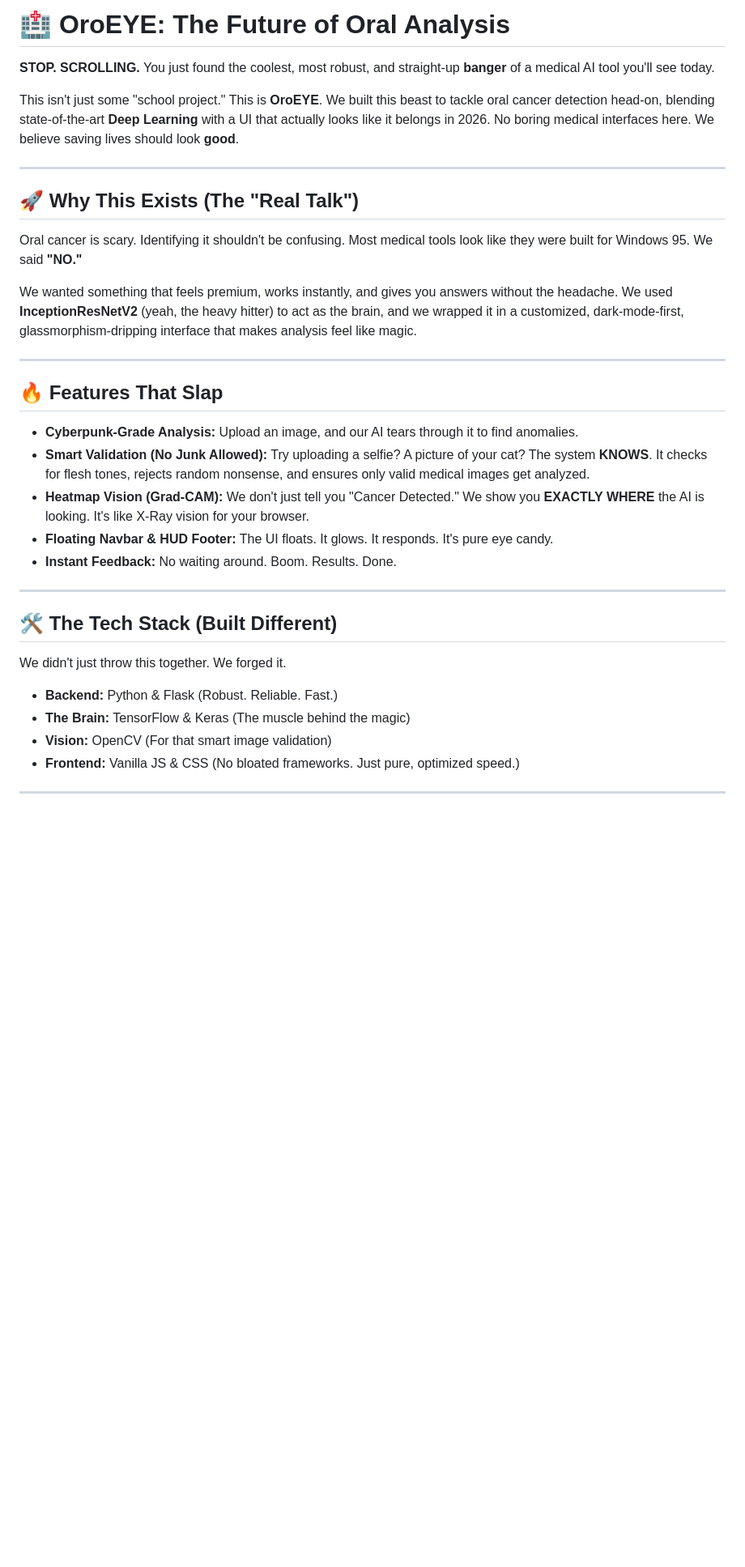
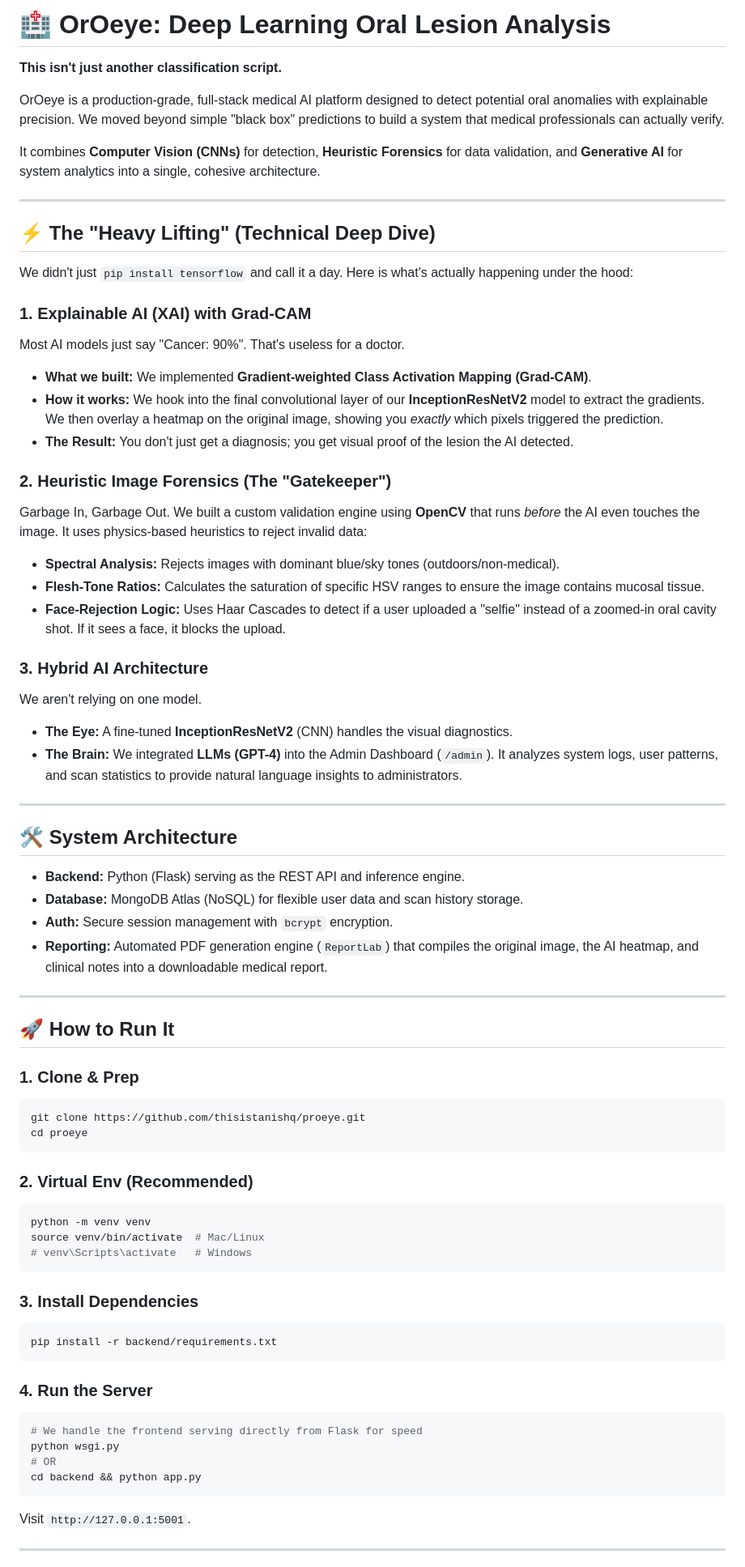
Before and after one commit to thisistanishq/oroeye, a Markdown page: README.md, the part around one of its changes. Shown at 81% size. Rendered like a GitHub page; blank space fills up the shorter version.

Commit message:
Docs: Update README with advanced features info (removed creds)

````diff
--- a/README.md
+++ b/README.md
@@ -1,41 +1,74 @@
-# 🏥 OroEYE: The Future of Oral Analysis
+# 🏥 OrOeye: Deep Learning Oral Lesion Analysis
 
-**STOP. SCROLLING.**
-You just found the coolest, most robust, and straight-up **banger** of a medical AI tool you'll see today.
+**This isn't just another classification script.**
 
-This isn't just some "school project." This is **OroEYE**.
-We built this beast to tackle oral cancer detection head-on, blending state-of-the-art **Deep Learning** with a UI that actually looks like it belongs in 2026. No boring medical interfaces here. We believe saving lives should look **good**.
+OrOeye is a production-grade, full-stack medical AI platform designed to detect potential oral anomalies with explainable precision. We moved beyond simple "black box" predictions to build a system that medical professionals can actually verify.
+
+It combines **Computer Vision (CNNs)** for detection, **Heuristic Forensics** for data validation, and **Generative AI** for system analytics into a single, cohesive architecture.
 
 ---
 
-## 🚀 Why This Exists (The "Real Talk")
+## ⚡ The "Heavy Lifting" (Technical Deep Dive)
 
-Oral cancer is scary. Identifying it shouldn't be confusing.
-Most medical tools look like they were built for Windows 95. We said **"NO."**
+We didn't just `pip install tensorflow` and call it a day. Here is what's actually happening under the hood:
 
-We wanted something that feels premium, works instantly, and gives you answers without the headache.
-We used **InceptionResNetV2** (yeah, the heavy hitter) to act as the brain, and we wrapped it in a customized, dark-mode-first, glassmorphism-dripping interface that makes analysis feel like magic.
+### 1. Explainable AI (XAI) with Grad-CAM
+Most AI models just say "Cancer: 90%". That's useless for a doctor.
+*   **What we built:** We implemented **Gradient-weighted Class Activation Mapping (Grad-CAM)**.
+*   **How it works:** We hook into the final convolutional layer of our **InceptionResNetV2** model to extract the gradients. We then overlay a heatmap on the original image, showing you *exactly* which pixels triggered the prediction.
+*   **The Result:** You don't just get a diagnosis; you get visual proof of the lesion the AI detected.
+
+### 2. Heuristic Image Forensics (The "Gatekeeper")
+Garbage In, Garbage Out. We built a custom validation engine using **OpenCV** that runs *before* the AI even touches the image. It uses physics-based heuristics to reject invalid data:
+*   **Spectral Analysis:** Rejects images with dominant blue/sky tones (outdoors/non-medical).
+*   **Flesh-Tone Ratios:** Calculates the saturation of specific HSV ranges to ensure the image contains mucosal tissue.
+*   **Face-Rejection Logic:** Uses Haar Cascades to detect if a user uploaded a "selfie" instead of a zoomed-in oral cavity shot. If it sees a face, it blocks the upload.
+
+### 3. Hybrid AI Architecture
+We aren't relying on one model.
+*   **The Eye:** A fine-tuned **InceptionResNetV2** (CNN) handles the visual diagnostics.
+*   **The Brain:** We integrated **LLMs (GPT-4)** into the Admin Dashboard (`/admin`). It analyzes system logs, user patterns, and scan statistics to provide natural language insights to administrators.
 
 ---
 
-## 🔥 Features That Slap
+## 🛠️ System Architecture
 
-*   **Cyberpunk-Grade Analysis:** Upload an image, and our AI tears through it to find anomalies.
-*   **Smart Validation (No Junk Allowed):** Try uploading a selfie? A picture of your cat? The system **KNOWS**. It checks for flesh tones, rejects random nonsense, and ensures only valid medical images get analyzed.
-*   **Heatmap Vision (Grad-CAM):** We don't just tell you "Cancer Detected." We show you **EXACTLY WHERE** the AI is looking. It's like X-Ray vision for your browser.
-*   **Floating Navbar & HUD Footer:** The UI floats. It glows. It responds. It's pure eye candy.
-*   **Instant Feedback:** No waiting around. Boom. Results. Done.
+*   **Backend:** Python (Flask) serving as the REST API and inference engine.
+*   **Database:** MongoDB Atlas (NoSQL) for flexible user data and scan history storage.
+*   **Auth:** Secure session management with `bcrypt` encryption.
+*   **Reporting:** Automated PDF generation engine (`ReportLab`) that compiles the original image, the AI heatmap, and clinical notes into a downloadable medical report.
 
 ---
 
-## 🛠️ The Tech Stack (Built Different)
+## 🚀 How to Run It
 
-We didn't just throw this together. We forged it.
+### 1. Clone & Prep
+```bash
+git clone https://github.com/thisistanishq/proeye.git
+cd proeye
+```
 
-*   **Backend:** Python & Flask (Robust. Reliable. Fast.)
-*   **The Brain:** TensorFlow & Keras (The muscle behind the magic)
-*   **Vision:** OpenCV (For that smart image validation)
-*   **Frontend:** Vanilla JS & CSS (No bloated frameworks. Just pure, optimized speed.)
+### 2. Virtual Env (Recommended)
+```bash
+python -m venv venv
+source venv/bin/activate  # Mac/Linux
+# venv\Scripts\activate   # Windows
+```
+
+### 3. Install Dependencies
+```bash
+pip install -r backend/requirements.txt
+```
+
+### 4. Run the Server
+```bash
+# We handle the frontend serving directly from Flask for speed
+python wsgi.py
+# OR
+cd backend && python app.py
+```
+
+Visit `http://127.0.0.1:5001`.
 
 ---
 
````
Also changed, not shown: other parts of README.md (+10 -53 lines).
